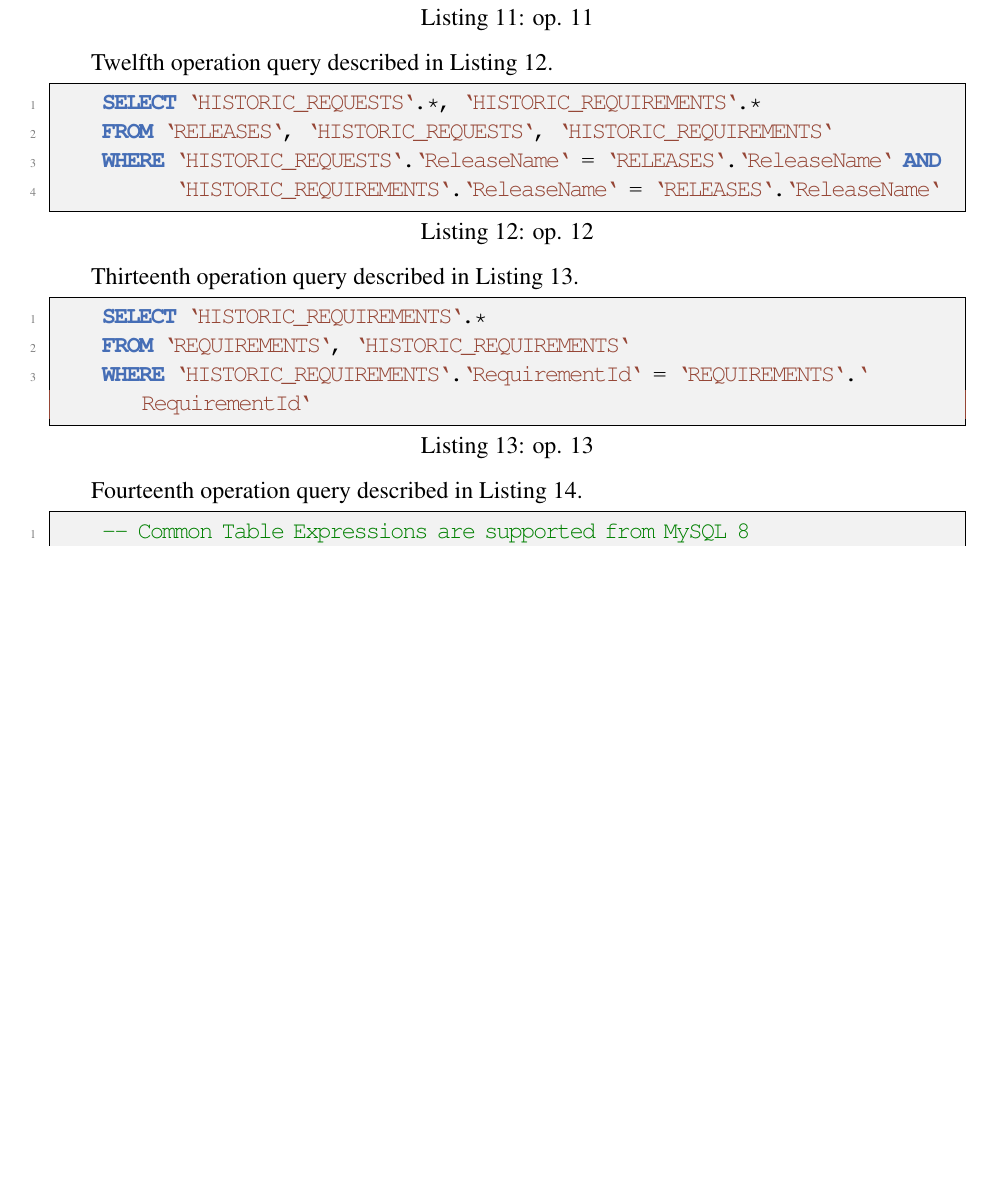
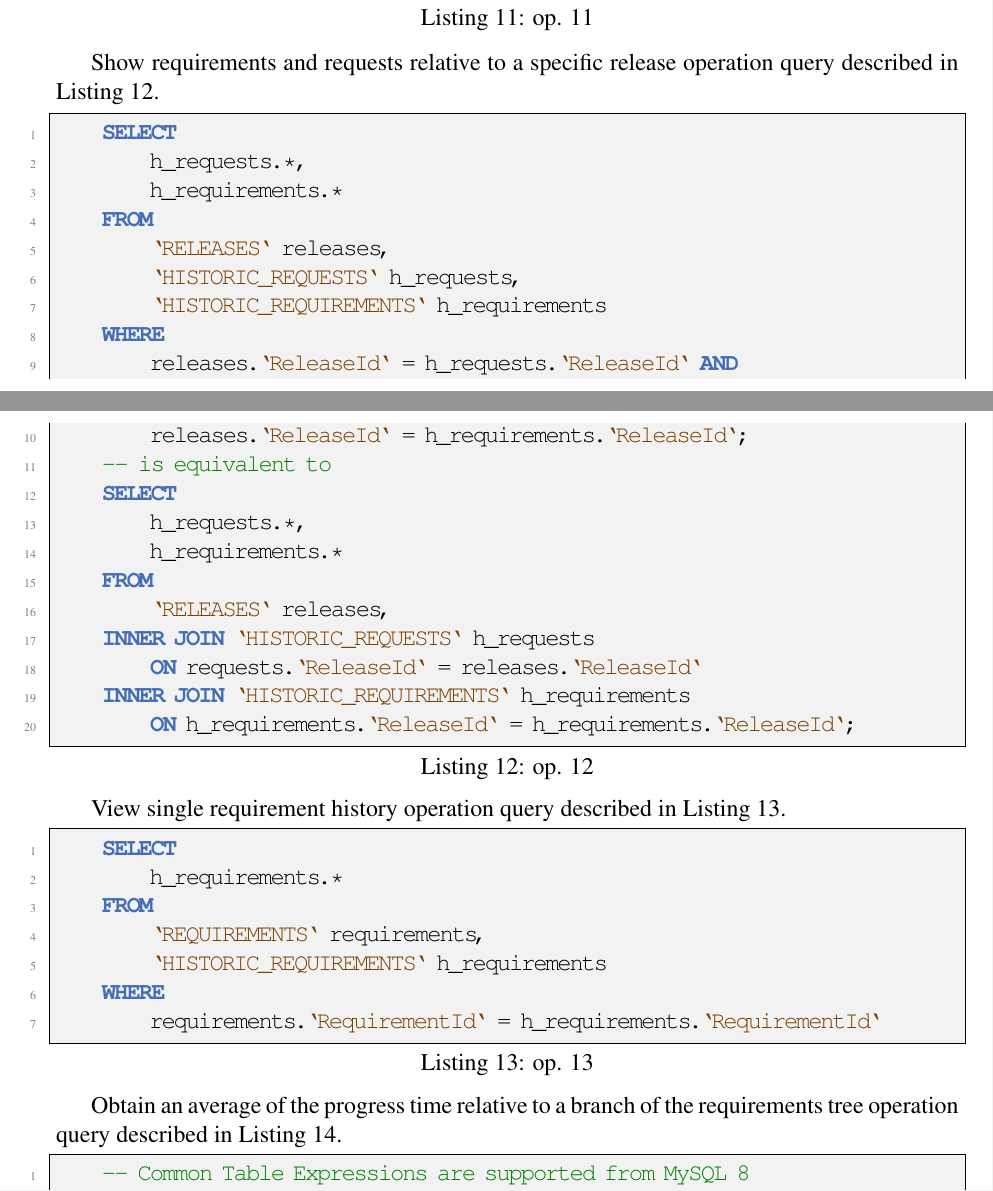
Before and after one commit to EnryMarch10/RequirementsManager, a LaTeX document (doc/report/report.tex): part of page 18 of 20 before the commit and two parts of pages 18 and 19 of 20 after it, the two joined at a grey line, cut so that both start at the same text, the shorter picture padded with empty space. The pictures show the PDF file doc/report/report.pdf that the author committed with the source.

Commit message:
Update doc and MySQL database creation file

```diff
--- a/doc/report/report.tex
+++ b/doc/report/report.tex
@@ -946,7 +954,7 @@ Tenth operation query described in \autoref{lst:mysqlquery10}.
 
-\begin{lstlisting}[language=MySQL, caption={op. 10}, label={lst:mysqlquery10}]
+\begin{lstlisting}[language=MySQL, caption={\texorpdfstring{\hyperref[subsubsec:op10]{op. 10}}{op. 10}}, label={lst:mysqlquery10}]
     SELECT *
     FROM `RELEASES`
-    WHERE `ReleaseName` = ?;
+    WHERE `ReleaseId` = ?;
 \end{lstlisting}
 
@@ -954,4 +962 @@ Eleventh operation query described in \autoref{lst:mysqlquery11}.
 
-\begin{lstlisting}[language=MySQL, caption={op. 11}, label={lst:mysqlquery11}]
-    INSERT INTO `RELEASES` (`ReleaseName`, `description`, `UserIdCreation`)
-    VALUES (?, ?, ?);
@@ -958,25 +966,49 @@ Eleventh operation query described in \autoref{lst:mysqlquery11}.
+    VALUES
+        (?, ?, ?);
 \end{lstlisting}
 
-Twelfth operation query described in \autoref{lst:mysqlquery12}.
+\hyperref[subsubsec:op12]{Show requirements and requests relative to a specific release} operation query described in
+\autoref{lst:mysqlquery12}.
 
-\begin{lstlisting}[language=MySQL, caption={op. 12}, label={lst:mysqlquery12}]
-    SELECT `HISTORIC_REQUESTS`.*, `HISTORIC_REQUIREMENTS`.*
-    FROM `RELEASES`, `HISTORIC_REQUESTS`, `HISTORIC_REQUIREMENTS`
-    WHERE `HISTORIC_REQUESTS`.`ReleaseName` = `RELEASES`.`ReleaseName` AND
-          `HISTORIC_REQUIREMENTS`.`ReleaseName` = `RELEASES`.`ReleaseName`
+\begin{lstlisting}[language=MySQL, caption={\texorpdfstring{\hyperref[subsubsec:op12]{op. 12}}{op. 12}}, label={lst:mysqlquery12}]
+    SELECT
+        h_requests.*,
+        h_requirements.*
+    FROM
+        `RELEASES` releases,
+        `HISTORIC_REQUESTS` h_requests,
+        `HISTORIC_REQUIREMENTS` h_requirements
+    WHERE
+        releases.`ReleaseId` = h_requests.`ReleaseId` AND
+        releases.`ReleaseId` = h_requirements.`ReleaseId`;
+    -- is equivalent to
+    SELECT
+        h_requests.*,
+        h_requirements.*
+    FROM
+        `RELEASES` releases,
+    INNER JOIN `HISTORIC_REQUESTS` h_requests
+        ON requests.`ReleaseId` = releases.`ReleaseId`
+    INNER JOIN `HISTORIC_REQUIREMENTS` h_requirements
+        ON h_requirements.`ReleaseId` = h_requirements.`ReleaseId`;
 \end{lstlisting}
 
-Thirteenth operation query described in \autoref{lst:mysqlquery13}.
+\hyperref[subsubsec:op13]{View single requirement history} operation query described in \autoref{lst:mysqlquery13}.
 
-\begin{lstlisting}[language=MySQL, caption={op. 13}, label={lst:mysqlquery13}]
-    SELECT `HISTORIC_REQUIREMENTS`.*
-    FROM `REQUIREMENTS`, `HISTORIC_REQUIREMENTS`
-    WHERE `HISTORIC_REQUIREMENTS`.`RequirementId` = `REQUIREMENTS`.`RequirementId`
+\begin{lstlisting}[language=MySQL, caption={\texorpdfstring{\hyperref[subsubsec:op13]{op. 13}}{op. 13}}, label={lst:mysqlquery13}]
+    SELECT
+        h_requirements.*
+    FROM
+        `REQUIREMENTS` requirements,
+        `HISTORIC_REQUIREMENTS` h_requirements
+    WHERE
+        requirements.`RequirementId` = h_requirements.`RequirementId`
 \end{lstlisting}
 
-Fourteenth operation query described in \autoref{lst:mysqlquery14}.
+\hyperref[subsubsec:op14]{Obtain an average of the progress time relative to a branch of the requirements tree} operation
+query described in \autoref{lst:mysqlquery14}.
 
-\begin{lstlisting}[language=MySQL, caption={op. 14}, label={lst:mysqlquery14}]
+\begin{lstlisting}[language=MySQL, caption={\texorpdfstring{\hyperref[subsubsec:op14]{op. 14}}{op. 14}}, label={lst:mysqlquery14}]
     -- Common Table Expressions are supported from MySQL 8
     WITH RECURSIVE `RequirementTree` AS (
         -- Anchor member: Select the starting node (i.e. the root of the branch)
```
Also changed, not shown: doc/report/report.pdf, doc/report/report.tex (93 more changed lines), 1 other file.
